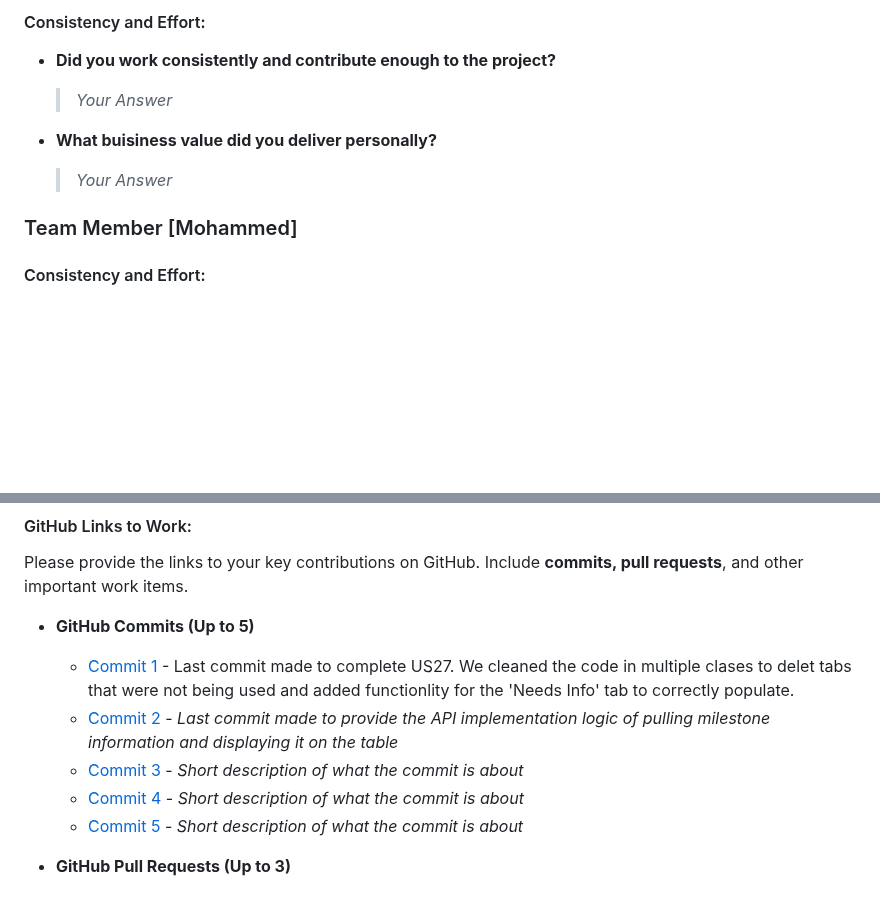
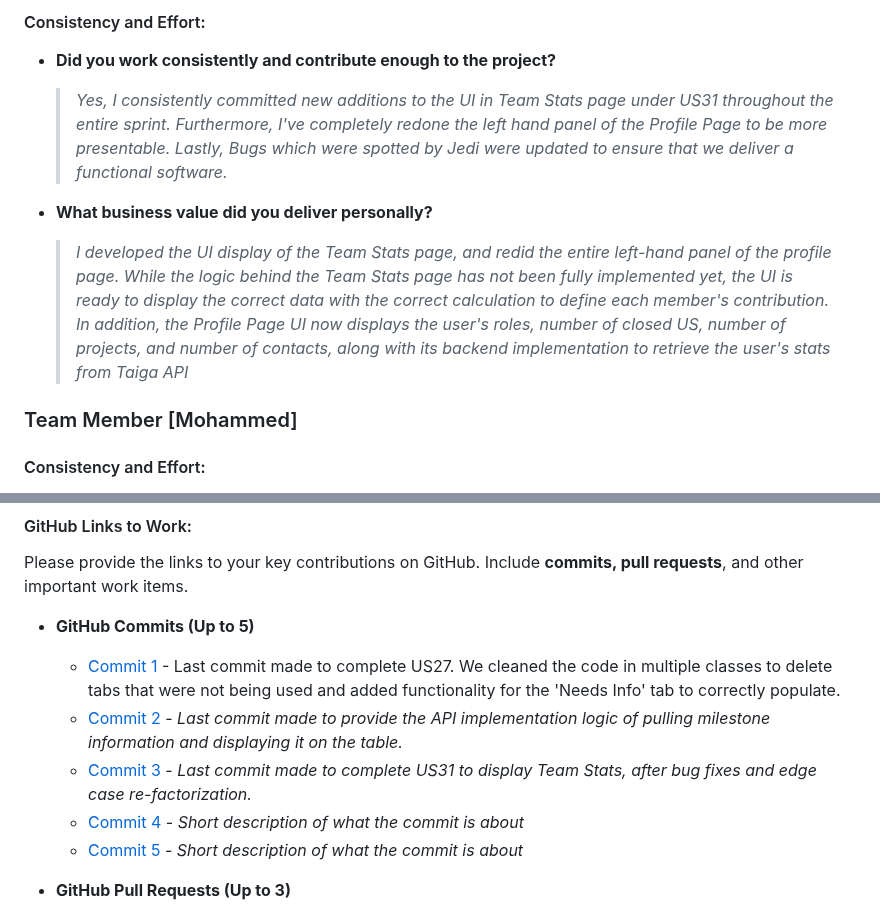
Before and after one commit to kescob0825/TaidX, a Markdown page: Deliverable2.md, 2 parts joined by grey strips. GitHub-like rendering; blank space fills up the shorter version.

Commit message:
Deliverable 2 Contribution

```diff
--- a/Deliverable2.md
+++ b/Deliverable2.md
@@ -170,10 +170,17 @@ Provide clear answers based on your team’s actual data and performance.
 
 #### Consistency and Effort:
 - **Did you work consistently and contribute enough to the project?**
-    > _Your Answer_
+    > _Yes, I consistently committed new additions to the UI in Team Stats page under US31 throughout the
+    entire sprint. Furthermore, I've completely redone the left hand panel of the Profile Page to be more
+    presentable. Lastly, Bugs which were spotted by Jedi were updated to ensure that we deliver a functional
+    software._
 
-- **What buisiness value did you deliver personally?**
-    > _Your Answer_
+- **What business value did you deliver personally?**
+    > _I developed the UI display of the Team Stats page, and redid the entire left-hand panel of the profile page.
+       While the logic behind the Team Stats page has not been fully implemented yet, the UI is ready to display
+       the correct data with the correct calculation to define each member's contribution. In addition, the Profile
+       Page UI now displays the user's roles, number of closed US, number of projects, and number of contacts, along
+       with its backend implementation to retrieve the user's stats from Taiga API_
 
 ### Team Member [Mohammed]
 
@@ -188,9 +195,9 @@ Provide clear answers based on your team’s actual data and performance.
 Please provide the links to your key contributions on GitHub. Include **commits, pull requests**, and other important work items.
 
 - **GitHub Commits (Up to 5)**
-    - [Commit 1](https://github.com/amehlhase316/Ruebezahl_spring25A/commit/8f30861ff097487511be5794d17b6a2c896e8dc4) - Last commit made to complete US27. We cleaned the code in multiple clases to delet tabs that were not being used and added functionlity for the 'Needs Info' tab to correctly populate.
-    - [Commit 2](https://github.com/amehlhase316/Ruebezahl_spring25A/commit/f7964211360cf8fcc5d016b1ae0b302b6a5eab84) - _Last commit made to provide the API implementation logic of pulling milestone information and displaying it on the table_
-    - [Commit 3](link) - _Short description of what the commit is about_
+    - [Commit 1](https://github.com/amehlhase316/Ruebezahl_spring25A/commit/8f30861ff097487511be5794d17b6a2c896e8dc4) - Last commit made to complete US27. We cleaned the code in multiple classes to delete tabs that were not being used and added functionality for the 'Needs Info' tab to correctly populate.
+    - [Commit 2](https://github.com/amehlhase316/Ruebezahl_spring25A/commit/f7964211360cf8fcc5d016b1ae0b302b6a5eab84) - _Last commit made to provide the API implementation logic of pulling milestone information and displaying it on the table._
+    - [Commit 3](https://github.com/amehlhase316/Ruebezahl_spring25A/commit/feb4ee3e788f7b312ecb929ec8d34745c564c1f1) - _Last commit made to complete US31 to display Team Stats, after bug fixes and edge case re-factorization._
     - [Commit 4](link) - _Short description of what the commit is about_
     - [Commit 5](link) - _Short description of what the commit is about_
 
```
